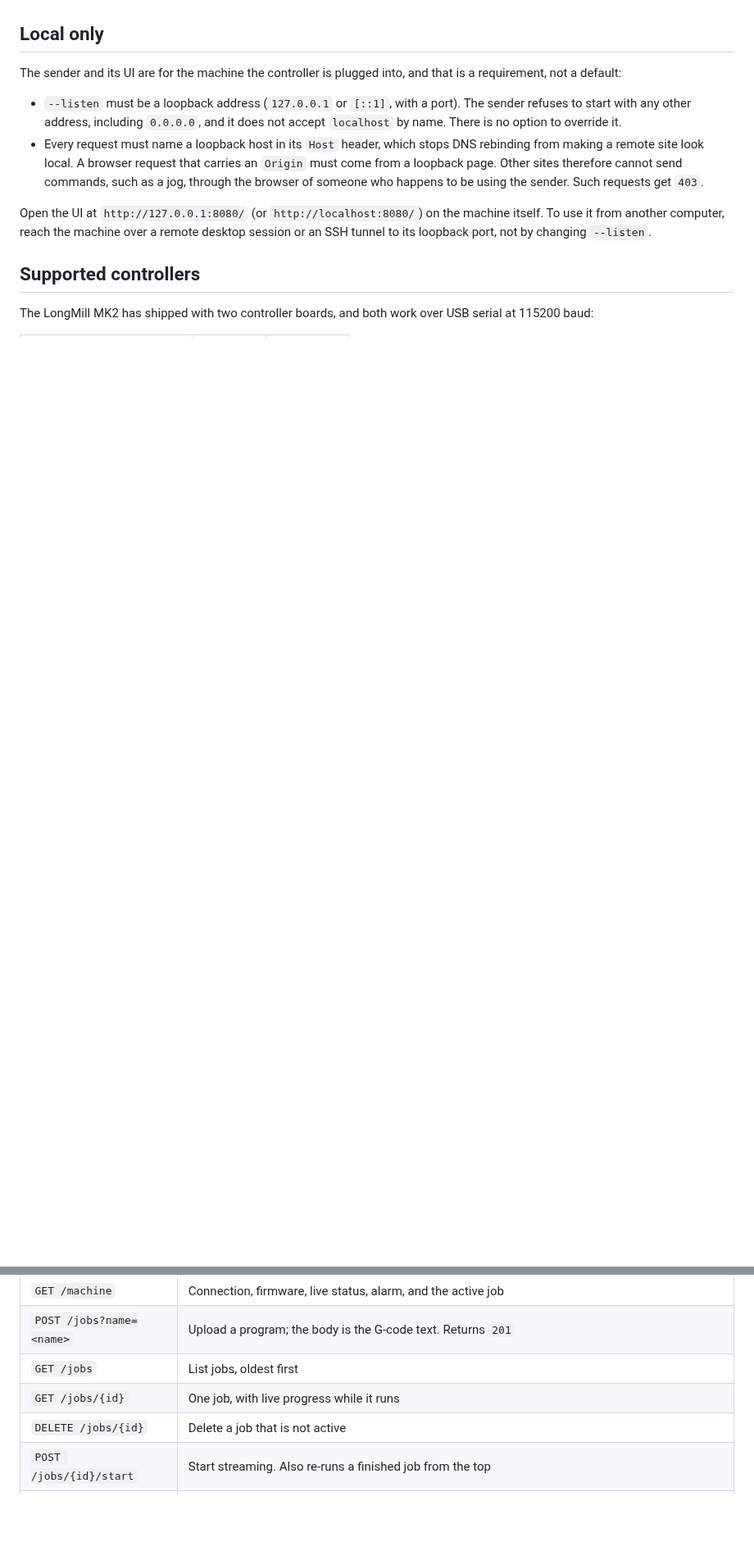
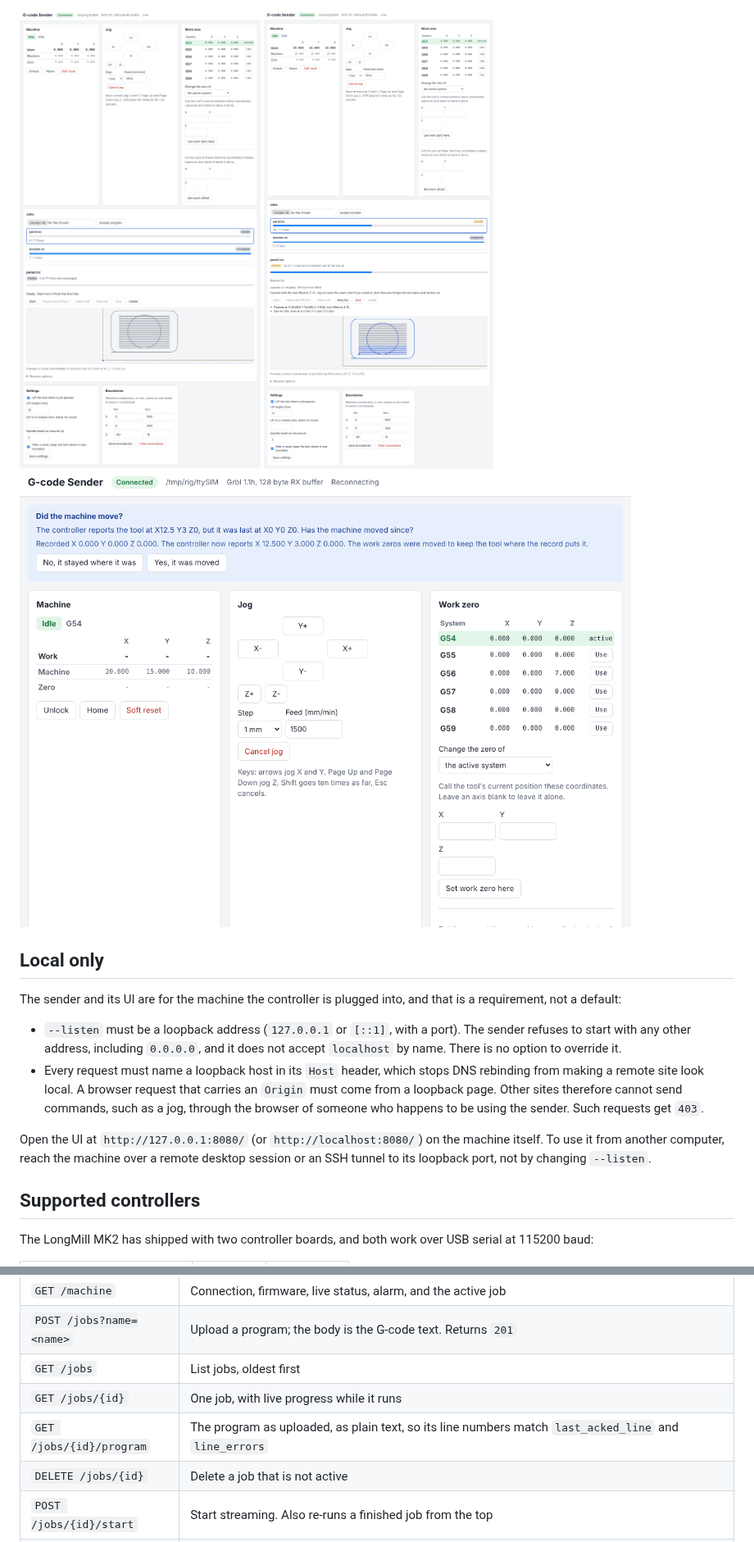
Before and after one commit to ruliana/gcode-sender, a Markdown page: README.md, 2 parts joined by grey strips. Shown at 82% size. Rendered like a GitHub page; pictures changed too: docs/screenshots/job-paused.png, docs/screenshots/overview.png, docs/screenshots/position-check.png (added); blank space fills up the shorter version.

```diff
--- a/README.md
+++ b/README.md
@@ -27,3 +56,6 @@ so the server is the only thing to copy onto the machine. Edit the files in
+![Overview](docs/screenshots/overview.png)
+![A paused job](docs/screenshots/job-paused.png)
+![The position check](docs/screenshots/position-check.png)
 
 ## Local only
 
@@ -94,6 +126,7 @@ identified yet.
 | `POST /jobs?name=<name>` | Upload a program; the body is the G-code text. Returns `201` |
 | `GET /jobs` | List jobs, oldest first |
 | `GET /jobs/{id}` | One job, with live progress while it runs |
+| `GET /jobs/{id}/program` | The program as uploaded, as plain text, so its line numbers match `last_acked_line` and `line_errors` |
 | `DELETE /jobs/{id}` | Delete a job that is not active |
 | `POST /jobs/{id}/start` | Start streaming. Also re-runs a finished job from the top |
 | `POST /jobs/{id}/pause` | Stop the machine, lift the tool and free the machine for jogging; see below. A body of `{"lift": false}` makes it a plain feed hold |
```
Also changed, not shown: other parts of README.md (+31 -2 lines), docs/screenshots/dark.png, docs/screenshots/job-running.png, docs/screenshots/phone.png, 10 other files.
